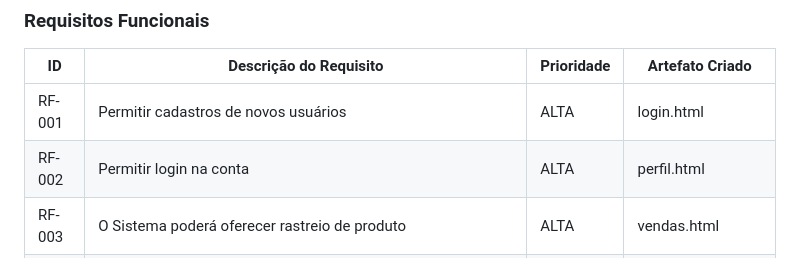
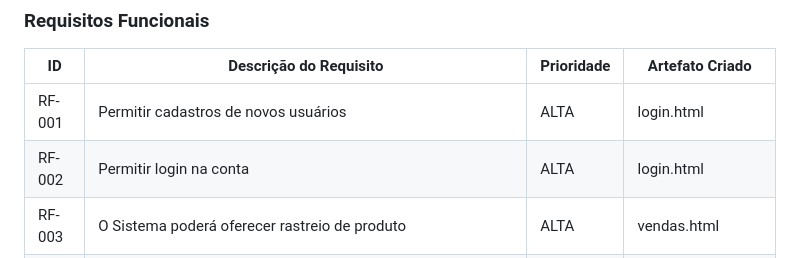
Before and after one commit to ICEI-PUC-Minas-PBR-SI/pbr-si-ads-2023-2-p1-tiaw-g4-pcdshop, a Markdown page: docs/development.md, the part around the change. Rendered like a GitHub page.

```diff
--- a/docs/development.md
+++ b/docs/development.md
@@ -11,7 +11,7 @@ As tabelas que se seguem apresentam os requisitos funcionais e não-funcionais q
 |ID    | Descrição do Requisito | Prioridade | Artefato Criado |
 |------|------------------------|------------|-----------------|
 |RF-001| Permitir cadastros de novos usuários | ALTA | login.html |
-|RF-002| Permitir login na conta   | ALTA | perfil.html |
+|RF-002| Permitir login na conta   | ALTA | login.html |
 |RF-003| O Sistema poderá oferecer rastreio de produto | ALTA | vendas.html |
 |RF-004| O Sistema deverá ter um sistema de avaliação de produto e perfil | MEDIA | teladoitem.html |
 |RF-005| O Sistema deverá oferecer suporte ao comprador | MEDIA | suporte.html |
```
